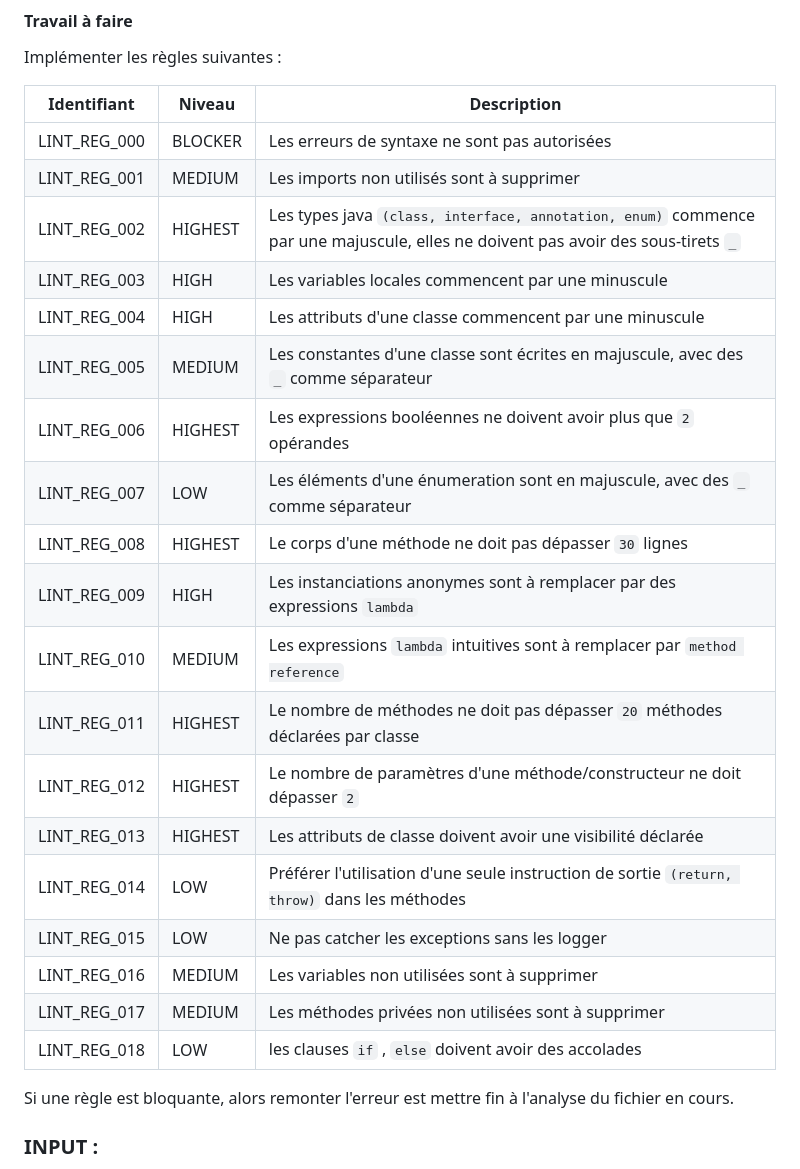
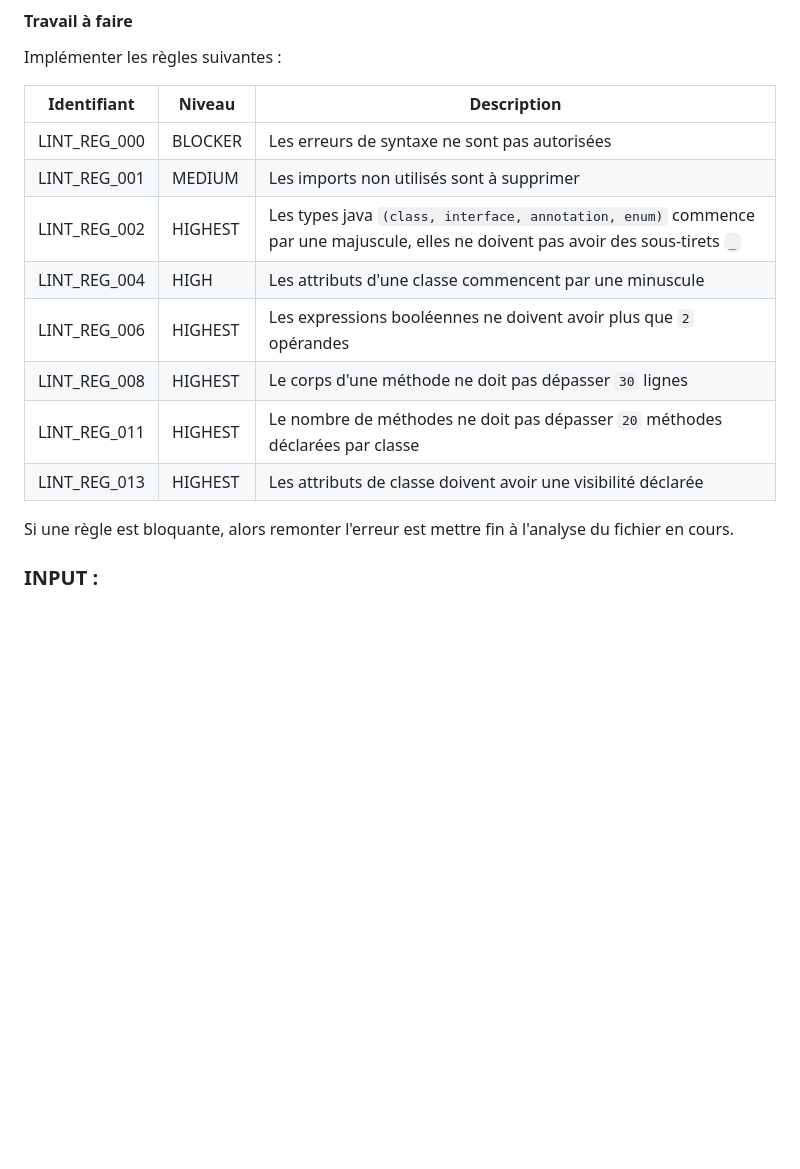
Before and after one commit to BelmoMusta/ensao-lint, a Markdown page: README.MD, the part around the change. Drawn GitHub-style; blank space fills up the shorter version.

```diff
--- a/README.MD
+++ b/README.MD
@@ -11,22 +11,11 @@ Implémenter les règles suivantes :
 | LINT_REG_000 |BLOCKER|Les erreurs de syntaxe ne sont pas autorisées|
 | LINT_REG_001 |MEDIUM |Les imports non utilisés sont à supprimer |
 | LINT_REG_002 |HIGHEST|Les types java `(class, interface, annotation, enum)` commence par une majuscule, elles ne doivent pas avoir des sous-tirets `_`  |
-| LINT_REG_003 |HIGH|Les variables locales commencent par une minuscule  |
 | LINT_REG_004 |HIGH|Les attributs d'une classe commencent par une minuscule  |
-| LINT_REG_005 |MEDIUM|Les constantes d'une classe sont écrites en majuscule, avec des `_` comme séparateur|
 | LINT_REG_006 |HIGHEST|Les expressions booléennes ne doivent avoir plus que `2` opérandes |
-| LINT_REG_007 |LOW|Les éléments d'une énumeration sont en majuscule, avec des `_` comme séparateur|
 | LINT_REG_008 |HIGHEST|Le corps d'une méthode ne doit pas dépasser `30` lignes|
-| LINT_REG_009 |HIGH|Les instanciations anonymes sont à remplacer par des expressions `lambda`|
-| LINT_REG_010 |MEDIUM|Les expressions `lambda` intuitives sont à remplacer par `method reference` |
 | LINT_REG_011 |HIGHEST|Le nombre de méthodes ne doit pas dépasser `20` méthodes déclarées par classe|
-| LINT_REG_012 |HIGHEST|Le nombre de paramètres d'une méthode/constructeur ne doit dépasser `2`|
 | LINT_REG_013 |HIGHEST|Les attributs de classe doivent avoir une visibilité déclarée|
-| LINT_REG_014 |LOW|Préférer l'utilisation d'une seule instruction de sortie `(return, throw)` dans les méthodes|
-| LINT_REG_015|LOW|Ne pas catcher les exceptions sans les logger|
-| LINT_REG_016|MEDIUM|Les variables non utilisées sont à supprimer|
-| LINT_REG_017|MEDIUM|Les méthodes privées non utilisées sont à supprimer|
-| LINT_REG_018 |LOW|les clauses `if` , `else` doivent avoir des accolades |
 
 Si une règle est bloquante, alors remonter l'erreur est mettre fin à l'analyse du fichier en cours.
 ### INPUT :
```
